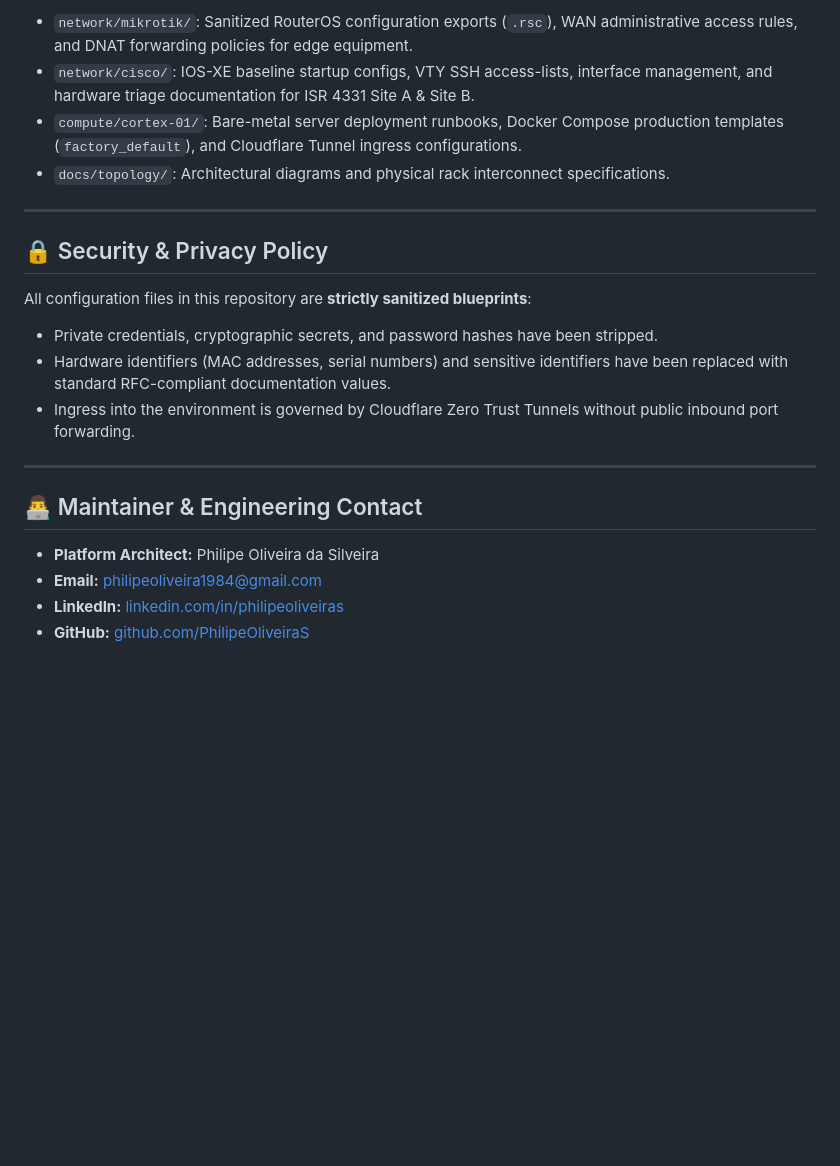
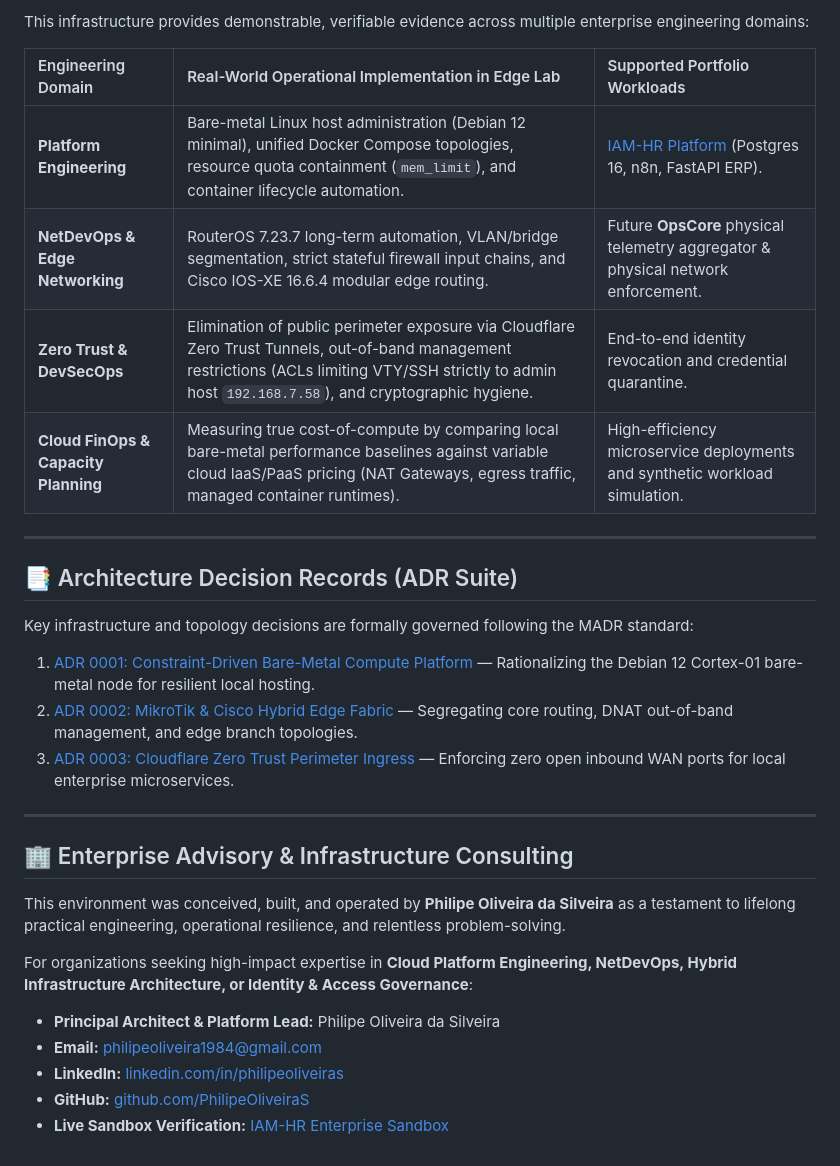
Before and after one commit to PhilipeOliveiraS/edge-lab-infrastructure, a Markdown page: README.md, the part around one of its changes. GitHub-like rendering; blank space fills up the shorter version.

```diff
--- a/README.md
+++ b/README.md
@@ -44,23 +57,33 @@ Operating under a strict **Constraint-Driven Engineering** philosophy, the Edge
 
-* `network/mikrotik/`: Sanitized RouterOS configuration exports (`.rsc`), WAN administrative access rules, and DNAT forwarding policies for edge equipment.
-* `network/cisco/`: IOS-XE baseline startup configs, VTY SSH access-lists, interface management, and hardware triage documentation for ISR 4331 Site A & Site B.
-* `compute/cortex-01/`: Bare-metal server deployment runbooks, Docker Compose production templates (`factory_default`), and Cloudflare Tunnel ingress configurations.
-* `docs/topology/`: Architectural diagrams and physical rack interconnect specifications.
+This infrastructure provides demonstrable, verifiable evidence across multiple enterprise engineering domains:
+
+| Engineering Domain | Real-World Operational Implementation in Edge Lab | Supported Portfolio Workloads |
+| :--- | :--- | :--- |
+| **Platform Engineering** | Bare-metal Linux host administration (Debian 12 minimal), unified Docker Compose topologies, resource quota containment (`mem_limit`), and container lifecycle automation. | [IAM-HR Platform](https://github.com/PhilipeOliveiraS/iam-hr-offboarding-platform) (Postgres 16, n8n, FastAPI ERP). |
+| **NetDevOps & Edge Networking** | RouterOS 7.23.7 long-term automation, VLAN/bridge segmentation, strict stateful firewall input chains, and Cisco IOS-XE 16.6.4 modular edge routing. | Future **OpsCore** physical telemetry aggregator & physical network enforcement. |
+| **Zero Trust & DevSecOps** | Elimination of public perimeter exposure via Cloudflare Zero Trust Tunnels, out-of-band management restrictions (ACLs limiting VTY/SSH strictly to admin host `192.168.7.58`), and cryptographic hygiene. | End-to-end identity revocation and credential quarantine. |
+| **Cloud FinOps & Capacity Planning** | Measuring true cost-of-compute by comparing local bare-metal performance baselines against variable cloud IaaS/PaaS pricing (NAT Gateways, egress traffic, managed container runtimes). | High-efficiency microservice deployments and synthetic workload simulation. |
 
 ---
 
-## 🔒 Security & Privacy Policy
+## 📑 Architecture Decision Records (ADR Suite)
 
-All configuration files in this repository are **strictly sanitized blueprints**:
-* Private credentials, cryptographic secrets, and password hashes have been stripped.
-* Hardware identifiers (MAC addresses, serial numbers) and sensitive identifiers have been replaced with standard RFC-compliant documentation values.
-* Ingress into the environment is governed by Cloudflare Zero Trust Tunnels without public inbound port forwarding.
+Key infrastructure and topology decisions are formally governed following the MADR standard:
+
+1. [ADR 0001: Constraint-Driven Bare-Metal Compute Platform](docs/adr/0001-constraint-driven-bare-metal-compute.md) — Rationalizing the Debian 12 Cortex-01 bare-metal node for resilient local hosting.
+2. [ADR 0002: MikroTik & Cisco Hybrid Edge Fabric](docs/adr/0002-mikrotik-cisco-hybrid-edge-fabric.md) — Segregating core routing, DNAT out-of-band management, and edge branch topologies.
+3. [ADR 0003: Cloudflare Zero Trust Perimeter Ingress](docs/adr/0003-cloudflare-zero-trust-ingress.md) — Enforcing zero open inbound WAN ports for local enterprise microservices.
 
 ---
 
-## 👨‍💻 Maintainer & Engineering Contact
+## 🏢 Enterprise Advisory & Infrastructure Consulting
 
-* **Platform Architect:** Philipe Oliveira da Silveira
+This environment was conceived, built, and operated by **Philipe Oliveira da Silveira** as a testament to lifelong practical engineering, operational resilience, and relentless problem-solving.
+
+For organizations seeking high-impact expertise in **Cloud Platform Engineering, NetDevOps, Hybrid Infrastructure Architecture, or Identity & Access Governance**:
+
+* **Principal Architect & Platform Lead:** Philipe Oliveira da Silveira
 * **Email:** [philipeoliveira1984@gmail.com](mailto:philipeoliveira1984@gmail.com)
 * **LinkedIn:** [linkedin.com/in/philipeoliveiras](https://www.linkedin.com/in/philipeoliveiras/)
 * **GitHub:** [github.com/PhilipeOliveiraS](https://github.com/PhilipeOliveiraS)
+* **Live Sandbox Verification:** [IAM-HR Enterprise Sandbox](https://iam-hr.ph3digital.com.br/iam-hr-sandbox)
```
Also changed, not shown: other parts of README.md (+25 -12 lines), docs/adr/0001-constraint-driven-bare-metal-compute.md (added, +30 -0 lines), docs/adr/0002-mikrotik-cisco-hybrid-edge-fabric.md (added, +39 -0 lines), docs/adr/0003-cloudflare-zero-trust-ingress.md (added, +30 -0 lines), assets/architecture/edge-lab-topology-official.png (added).
